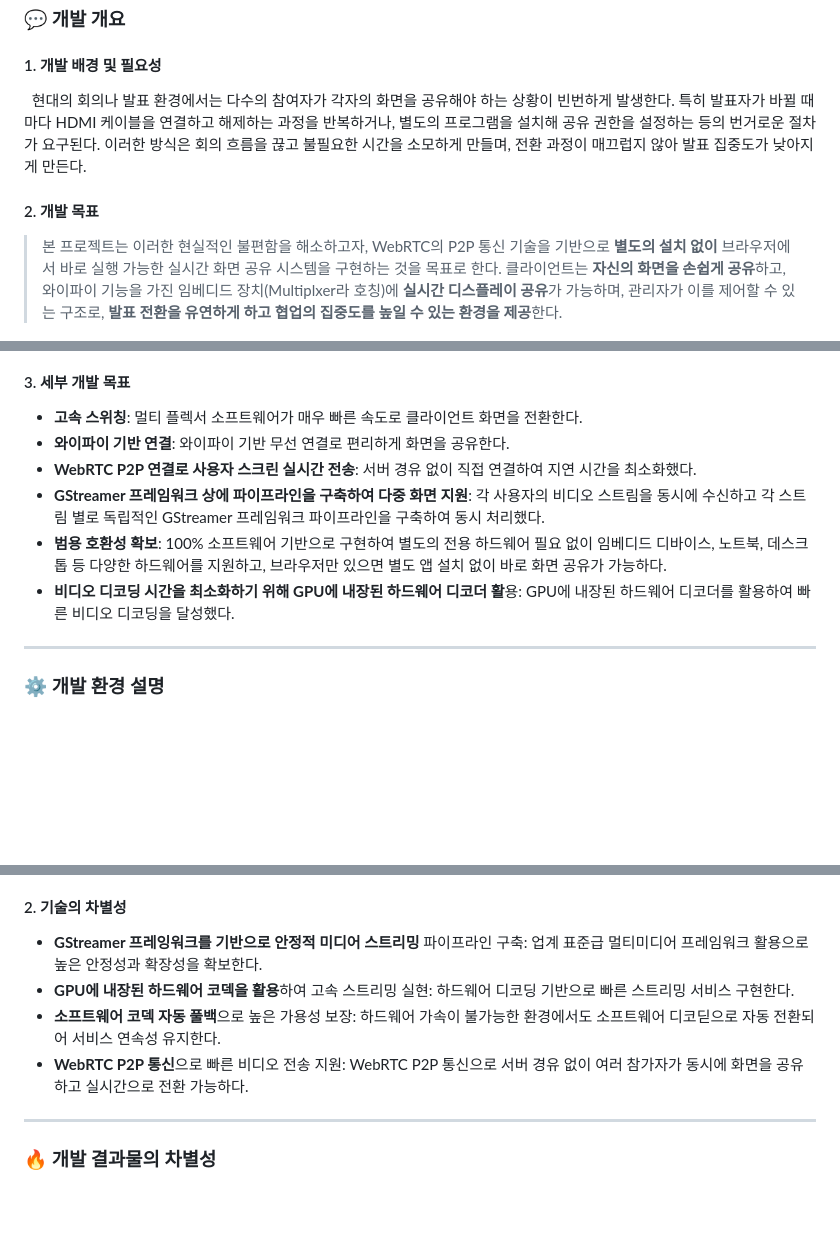
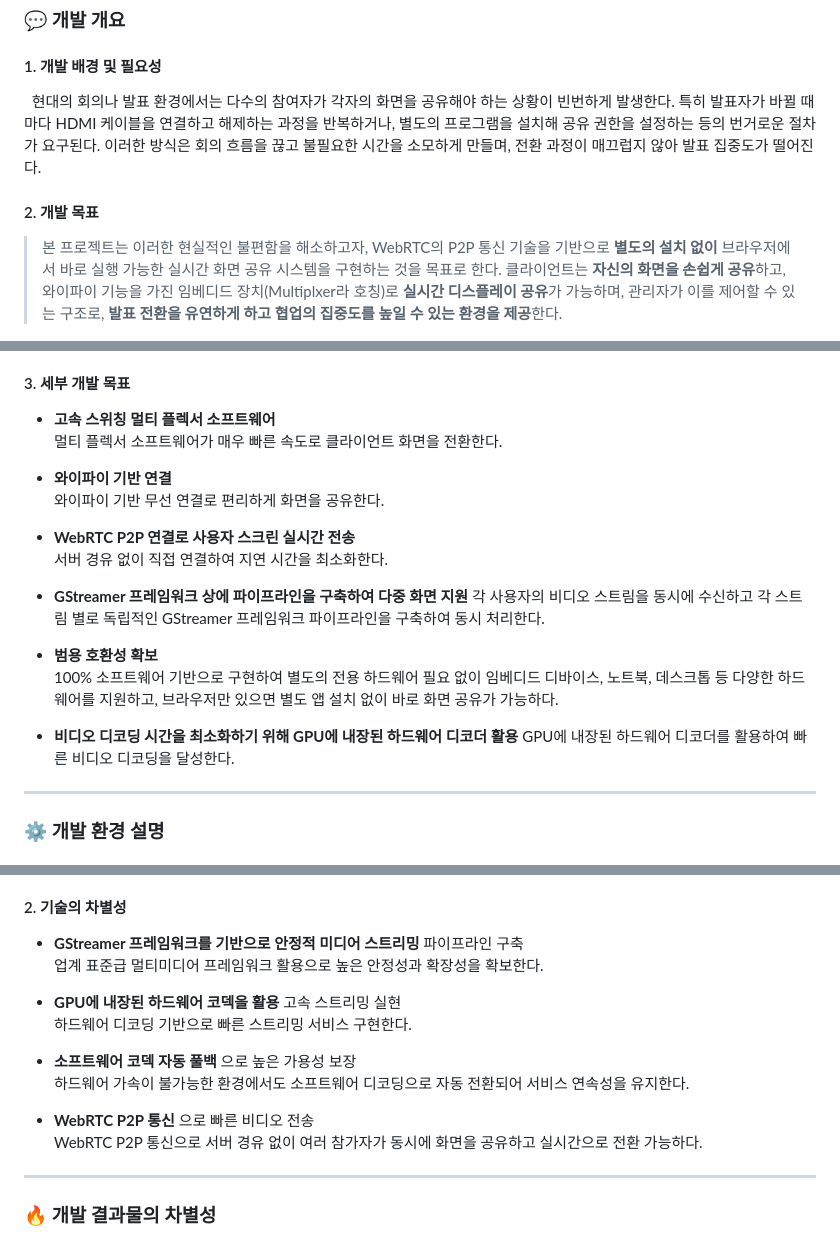
Before and after one commit to Jeong-dawon/MultiFlexer, a Markdown page: README.md, 3 parts joined by grey strips. Drawn GitHub-style; blank space fills up the shorter version.

```diff
--- a/README.md
+++ b/README.md
@@ -16,11 +16,11 @@
 ### 💬 개발 개요
 #### 1. 개발 배경 및 필요성
 
-&nbsp;&nbsp;현대의 회의나 발표 환경에서는 다수의 참여자가 각자의 화면을 공유해야 하는 상황이 빈번하게 발생한다. 특히 발표자가 바뀔 때마다 HDMI 케이블을 연결하고 해제하는 과정을 반복하거나, 별도의 프로그램을 설치해 공유 권한을 설정하는 등의 번거로운 절차가 요구된다. 이러한 방식은 회의 흐름을 끊고 불필요한 시간을 소모하게 만들며, 전환 과정이 매끄럽지 않아 발표 집중도가 낮아지게 만든다.
+&nbsp;&nbsp;현대의 회의나 발표 환경에서는 다수의 참여자가 각자의 화면을 공유해야 하는 상황이 빈번하게 발생한다. 특히 발표자가 바뀔 때마다 HDMI 케이블을 연결하고 해제하는 과정을 반복하거나, 별도의 프로그램을 설치해 공유 권한을 설정하는 등의 번거로운 절차가 요구된다. 이러한 방식은 회의 흐름을 끊고 불필요한 시간을 소모하게 만들며, 전환 과정이 매끄럽지 않아 발표 집중도가 떨어진다.
 
 #### 2. 개발 목표
 
-> 본 프로젝트는 이러한 현실적인 불편함을 해소하고자, WebRTC의 P2P 통신 기술을 기반으로 **별도의 설치 없이** 브라우저에서 바로 실행 가능한 실시간 화면 공유 시스템을 구현하는 것을 목표로 한다. 클라이언트는 **자신의 화면을 손쉽게 공유**하고, 와이파이 기능을 가진 임베디드 장치(Multiplxer라 호칭)에 **실시간 디스플레이 공유**가 가능하며, 관리자가 이를 제어할 수 있는 구조로, **발표 전환을 유연하게 하고 협업의 집중도를 높일 수 있는 환경을 제공**한다.
+> 본 프로젝트는 이러한 현실적인 불편함을 해소하고자, WebRTC의 P2P 통신 기술을 기반으로 **별도의 설치 없이** 브라우저에서 바로 실행 가능한 실시간 화면 공유 시스템을 구현하는 것을 목표로 한다. 클라이언트는 **자신의 화면을 손쉽게 공유**하고, 와이파이 기능을 가진 임베디드 장치(Multiplxer라 호칭)로 **실시간 디스플레이 공유**가 가능하며, 관리자가 이를 제어할 수 있는 구조로, **발표 전환을 유연하게 하고 협업의 집중도를 높일 수 있는 환경을 제공**한다.
 
 <img width="300" src="https://github.com/Jeong-dawon/MultiFlexer/blob/master/src/%E1%84%80%E1%85%A2%E1%84%87%E1%85%A1%E1%86%AF%E1%84%80%E1%85%A2%E1%84%8B%E1%85%AD0.png"> <img width="310" src="https://github.com/Jeong-dawon/MultiFlexer/blob/master/src/%E1%84%80%E1%85%A2%E1%84%87%E1%85%A1%E1%86%AF%20%E1%84%86%E1%85%A9%E1%86%A8%E1%84%91%E1%85%AD.png">
 
@@ -32,12 +32,23 @@
 
 #### 3. 세부 개발 목표
 
-* **고속 스위칭**: 멀티 플렉서 소프트웨어가 매우 빠른 속도로 클라이언트 화면을 전환한다.
-* **와이파이 기반 연결**: 와이파이 기반 무선 연결로 편리하게 화면을 공유한다.
-* **WebRTC P2P 연결로 사용자 스크린 실시간 전송**: 서버 경유 없이 직접 연결하여 지연 시간을 최소화했다.
-* **GStreamer 프레임워크 상에 파이프라인을 구축하여 다중 화면 지원**: 각 사용자의 비디오 스트림을 동시에 수신하고 각 스트림 별로 독립적인 GStreamer 프레임워크 파이프라인을 구축하여 동시 처리했다.
-* **범용 호환성 확보**: 100% 소프트웨어 기반으로 구현하여 별도의 전용 하드웨어 필요 없이 임베디드 디바이스, 노트북, 데스크톱 등 다양한 하드웨어를 지원하고, 브라우저만 있으면 별도 앱 설치 없이 바로 화면 공유가 가능하다.
-* **비디오 디코딩 시간을 최소화하기 위해 GPU에 내장된 하드웨어 디코더 활**용: GPU에 내장된 하드웨어 디코더를 활용하여 빠른 비디오 디코딩을 달성했다.
+- **고속 스위칭 멀티 플렉서 소프트웨어**
+  멀티 플렉서 소프트웨어가 매우 빠른 속도로 클라이언트 화면을 전환한다.
+
+- **와이파이 기반 연결**
+  와이파이 기반 무선 연결로 편리하게 화면을 공유한다.
+
+- **WebRTC P2P 연결로 사용자 스크린 실시간 전송**
+  서버 경유 없이 직접 연결하여 지연 시간을 최소화한다.
+
+- **GStreamer 프레임워크 상에 파이프라인을 구축하여 다중 화면 지원**
+  각 사용자의 비디오 스트림을 동시에 수신하고 각 스트림 별로 독립적인 GStreamer 프레임워크 파이프라인을 구축하여 동시 처리한다.
+
+- **범용 호환성 확보**
+  100% 소프트웨어 기반으로 구현하여 별도의 전용 하드웨어 필요 없이 임베디드 디바이스, 노트북, 데스크톱 등 다양한 하드웨어를 지원하고, 브라우저만 있으면 별도 앱 설치 없이 바로 화면 공유가 가능하다.
+
+- **비디오 디코딩 시간을 최소화하기 위해 GPU에 내장된 하드웨어 디코더 활용**
+  GPU에 내장된 하드웨어 디코더를 활용하여 빠른 비디오 디코딩을 달성한다.
 
 ---
 
@@ -117,10 +128,18 @@
   * voiceHandler.js: 음성 인식을 통한 참여자 호출 기능 - Google STT API 연동 및 이름 인식
 
 #### 2. 기술의 차별성
-* **GStreamer 프레잉워크를 기반으로 안정적 미디어 스트리밍** 파이프라인 구축: 업계 표준급 멀티미디어 프레임워크 활용으로 높은 안정성과 확장성을 확보한다.
-* **GPU에 내장된 하드웨어 코덱을 활용**하여 고속 스트리밍 실현: 하드웨어 디코딩 기반으로 빠른 스트리밍 서비스 구현한다.
-* **소프트웨어 코덱 자동 풀백**으로 높은 가용성 보장: 하드웨어 가속이 불가능한 환경에서도 소프트웨어 디코딛으로 자동 전환되어 서비스 연속성 유지한다.
-* **WebRTC P2P 통신**으로 빠른 비디오 전송 지원: WebRTC P2P 통신으로 서버 경유 없이 여러 참가자가 동시에 화면을 공유하고 실시간으로 전환 가능하다.
+* **GStreamer 프레임워크를 기반으로 안정적 미디어 스트리밍** 파이프라인 구축
+  업계 표준급 멀티미디어 프레임워크 활용으로 높은 안정성과 확장성을 확보한다.
+
+* **GPU에 내장된 하드웨어 코덱을 활용** 고속 스트리밍 실현
+  하드웨어 디코딩 기반으로 빠른 스트리밍 서비스 구현한다.
+
+* **소프트웨어 코덱 자동 풀백** 으로 높은 가용성 보장
+  하드웨어 가속이 불가능한 환경에서도 소프트웨어 디코딩으로 자동 전환되어 서비스 연속성을 유지한다.
+
+* **WebRTC P2P 통신** 으로 빠른 비디오 전송
+  WebRTC P2P 통신으로 서버 경유 없이 여러 참가자가 동시에 화면을 공유하고 실시간으로 전환 가능하다.
+
 
 ---
 
```
